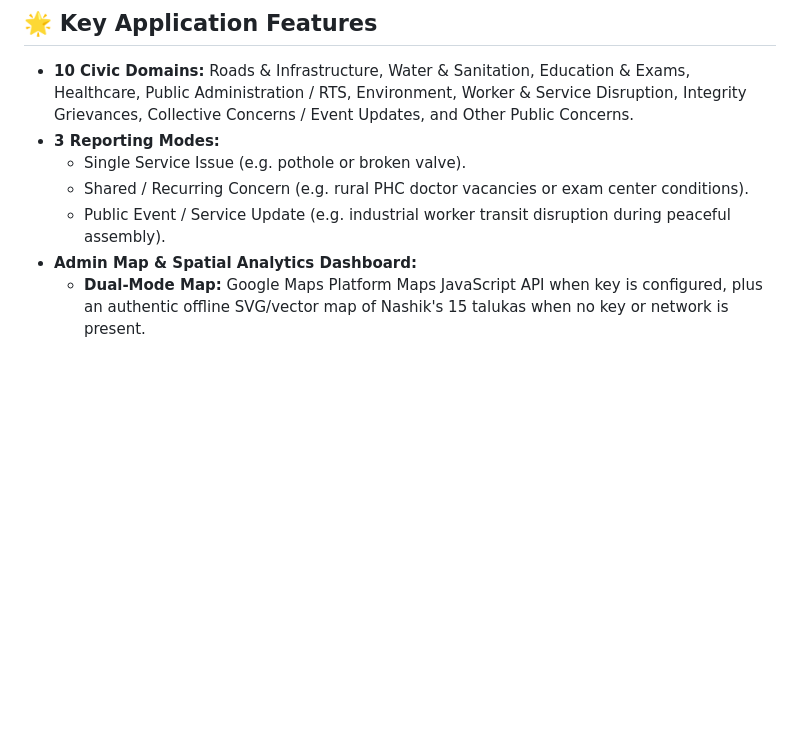
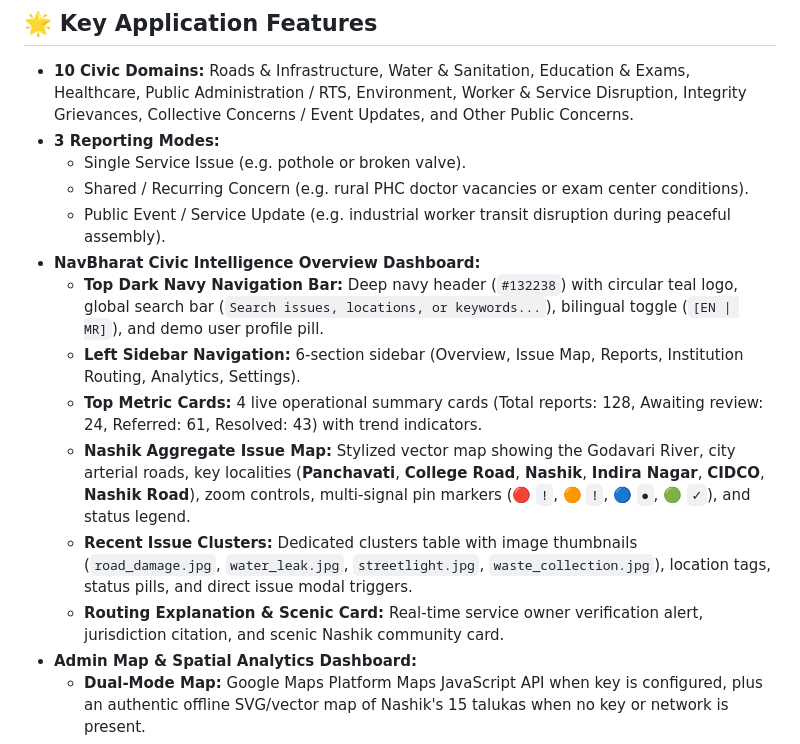
Before and after one commit to maverick-anuj07/NavBharat, a Markdown page: README.md, the part around the change. GitHub-like rendering; blank space fills up the shorter version.

Commit message:
docs: update README and demo script with NavBharat Overview dashboard walkthrough

```diff
--- a/README.md
+++ b/README.md
@@ -36,6 +36,13 @@ CivicLoop is a prototype for reporting public-service issues or shared concerns,
   * Single Service Issue (e.g. pothole or broken valve).
   * Shared / Recurring Concern (e.g. rural PHC doctor vacancies or exam center conditions).
   * Public Event / Service Update (e.g. industrial worker transit disruption during peaceful assembly).
+* **NavBharat Civic Intelligence Overview Dashboard:**
+  * **Top Dark Navy Navigation Bar:** Deep navy header (`#132238`) with circular teal logo, global search bar (`Search issues, locations, or keywords...`), bilingual toggle (`[EN | MR]`), and demo user profile pill.
+  * **Left Sidebar Navigation:** 6-section sidebar (Overview, Issue Map, Reports, Institution Routing, Analytics, Settings).
+  * **Top Metric Cards:** 4 live operational summary cards (Total reports: 128, Awaiting review: 24, Referred: 61, Resolved: 43) with trend indicators.
+  * **Nashik Aggregate Issue Map:** Stylized vector map showing the Godavari River, city arterial roads, key localities (**Panchavati**, **College Road**, **Nashik**, **Indira Nagar**, **CIDCO**, **Nashik Road**), zoom controls, multi-signal pin markers (🔴 `!`, 🟠 `!`, 🔵 `●`, 🟢 `✓`), and status legend.
+  * **Recent Issue Clusters:** Dedicated clusters table with image thumbnails (`road_damage.jpg`, `water_leak.jpg`, `streetlight.jpg`, `waste_collection.jpg`), location tags, status pills, and direct issue modal triggers.
+  * **Routing Explanation & Scenic Card:** Real-time service owner verification alert, jurisdiction citation, and scenic Nashik community card.
 * **Admin Map & Spatial Analytics Dashboard:**
   * **Dual-Mode Map:** Google Maps Platform Maps JavaScript API when key is configured, plus an authentic offline SVG/vector map of Nashik's 15 talukas when no key or network is present.
   * **Accessible Multi-Signal Markers:** Color + accessible iconography (Red ⚠️ overdue/urgent, Orange ⏳ approaching due, Yellow 📋 triage pending, Green ✅ resolved/closed) plus an accessible table alternative.
```
Also changed, not shown: docs/demo_script.md (+8 -9 lines).
